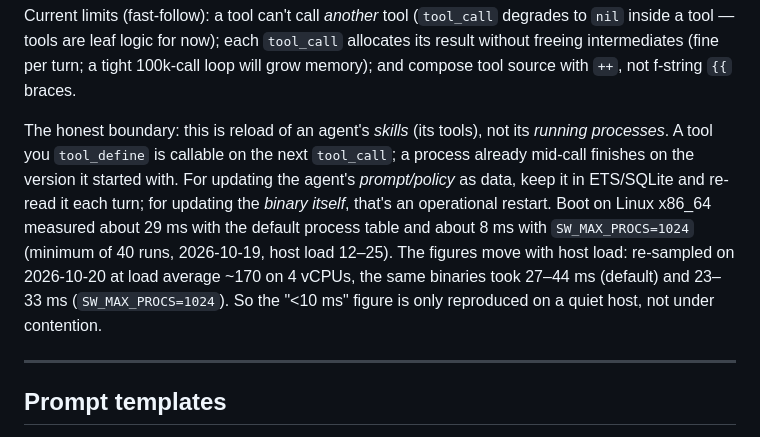
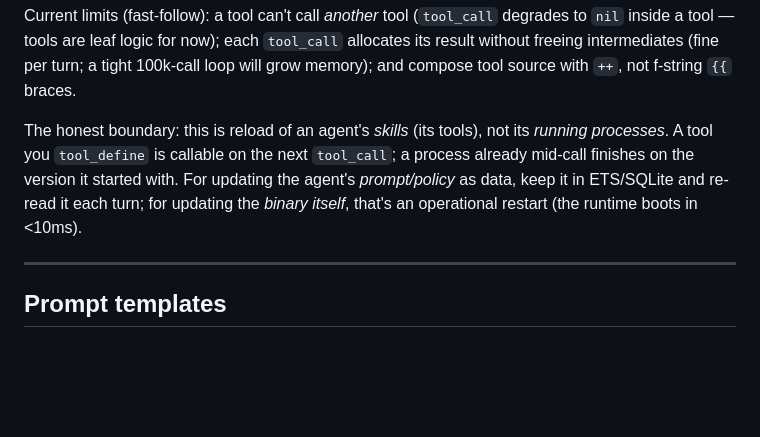
Before and after one commit to skyblanket/swarmrt, a Markdown page: docs/BUILDING_AGENTS.md, the part around the change. Drawn GitHub-style; blank space fills up the shorter version.

```diff
--- a/docs/BUILDING_AGENTS.md
+++ b/docs/BUILDING_AGENTS.md
@@ -519,7 +519,7 @@ Every version is kept as **replayable source** — `tool_history(name)` returns
 
 Current limits (fast-follow): a tool can't call *another* tool (`tool_call` degrades to `nil` inside a tool — tools are leaf logic for now); each `tool_call` allocates its result without freeing intermediates (fine per turn; a tight 100k-call loop will grow memory); and compose tool source with `++`, not f-string `{{` braces.
 
-The honest boundary: this is reload of an agent's *skills* (its tools), not its *running processes*. A tool you `tool_define` is callable on the next `tool_call`; a process already mid-call finishes on the version it started with. For updating the agent's *prompt/policy* as data, keep it in ETS/SQLite and re-read it each turn; for updating the *binary itself*, that's an operational restart. Boot on Linux x86_64 measured about 29 ms with the default process table and about 8 ms with `SW_MAX_PROCS=1024` (minimum of 40 runs, 2026-10-19, host load 12–25). The figures move with host load: re-sampled on 2026-10-20 at load average ~170 on 4 vCPUs, the same binaries took 27–44 ms (default) and 23–33 ms (`SW_MAX_PROCS=1024`). So the "<10 ms" figure is only reproduced on a quiet host, not under contention.
+The honest boundary: this is reload of an agent's *skills* (its tools), not its *running processes*. A tool you `tool_define` is callable on the next `tool_call`; a process already mid-call finishes on the version it started with. For updating the agent's *prompt/policy* as data, keep it in ETS/SQLite and re-read it each turn; for updating the *binary itself*, that's an operational restart (the runtime boots in <10ms).
 
 ---
 
```
Also changed, not shown: docs/SW_LANGUAGE.md (+2 -2 lines).
